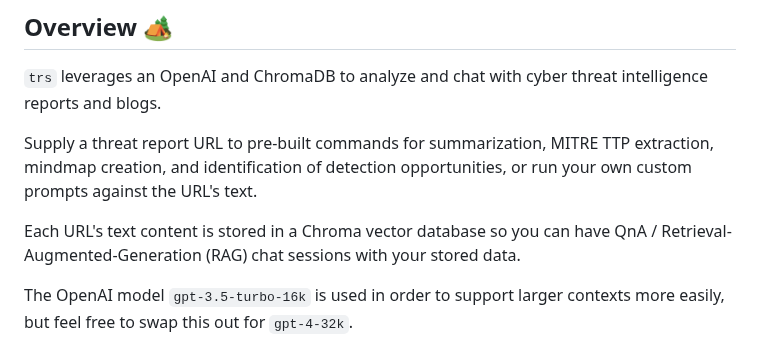
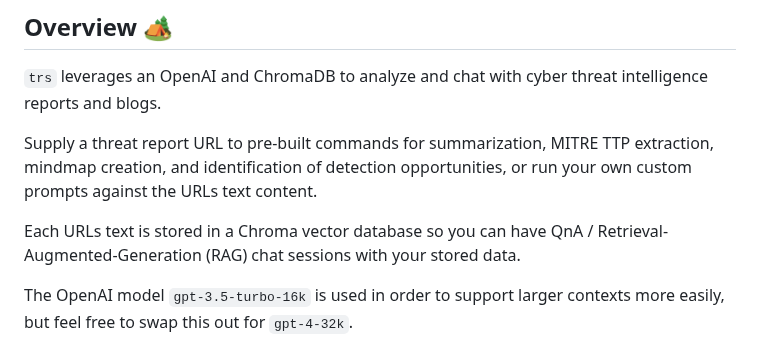
Before and after one commit to deadbits/trs, a Markdown page: README.md, the part around the change. Drawn GitHub-style.

Commit message:
Update README.more

```diff
--- a/README.md
+++ b/README.md
@@ -3,9 +3,9 @@
 ## Overview 🏕️
 `trs` leverages an OpenAI and ChromaDB to analyze and chat with cyber threat intelligence reports and blogs.
 
-Supply a threat report URL to pre-built commands for summarization, MITRE TTP extraction, mindmap creation, and identification of detection opportunities, or run your own custom prompts against the URL's text.
+Supply a threat report URL to pre-built commands for summarization, MITRE TTP extraction, mindmap creation, and identification of detection opportunities, or run your own custom prompts against the URLs text content.
 
-Each URL's text content is stored in a Chroma vector database so you can have QnA / Retrieval-Augmented-Generation (RAG) chat sessions with your stored data.
+Each URLs text is stored in a Chroma vector database so you can have QnA / Retrieval-Augmented-Generation (RAG) chat sessions with your stored data.
 
 The OpenAI model `gpt-3.5-turbo-16k` is used in order to support larger contexts more easily, but feel free to swap this out for `gpt-4-32k`.
 
```
